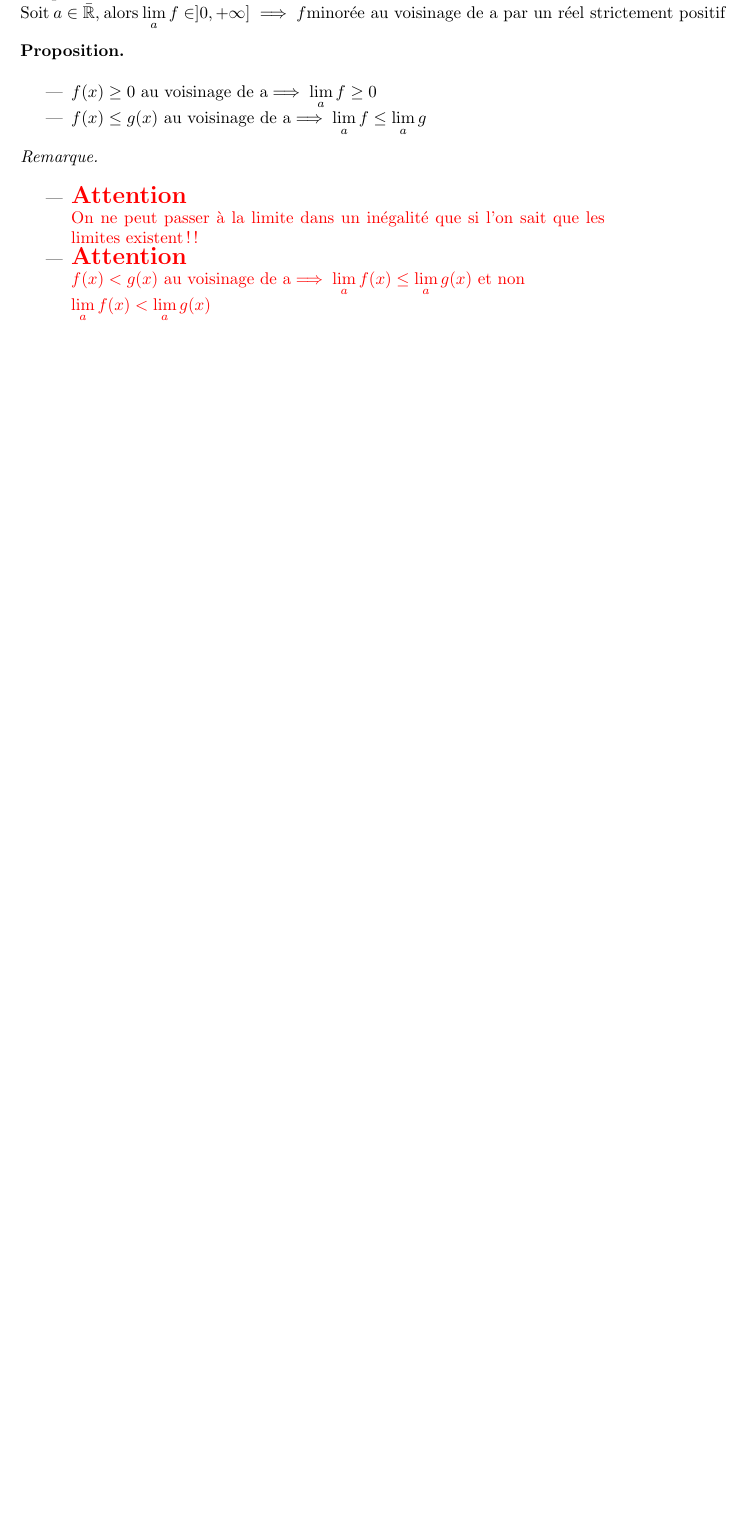
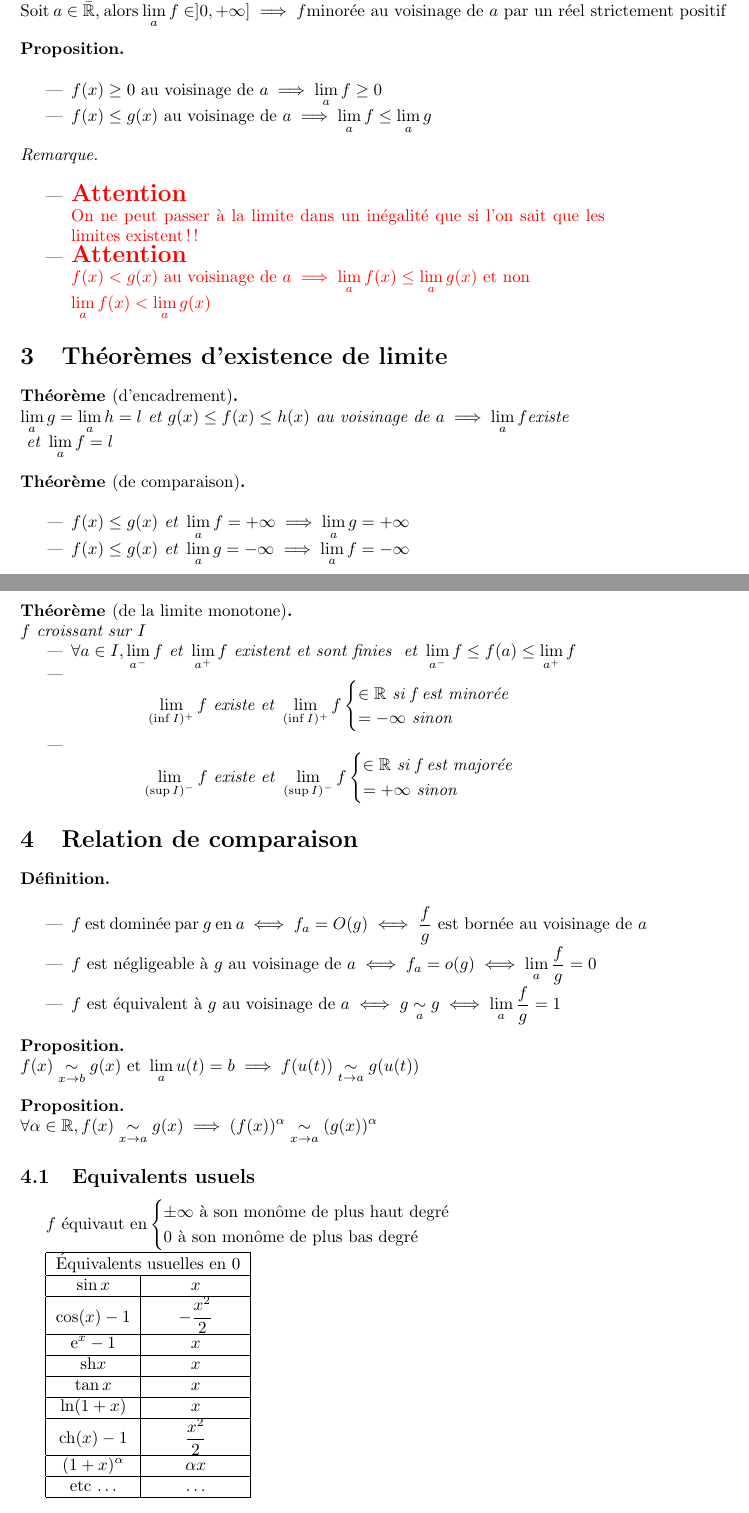
Before and after one commit to Poroing/Fiches, a LaTeX document (fonctionDUneVariableRelle.tex): part of page 3 of 3 before the commit and two parts of pages 3 and 4 of 4 after it, the two joined at a grey line, cut so that both start at the same text, the shorter picture padded with empty space. Compiled offline with pdfLaTeX.

Commit message:
Finished Fonction D'une variable relle

```diff
--- a/fonctionDUneVariableRelle.tex
+++ b/fonctionDUneVariableRelle.tex
@@ -19,8 +19,13 @@
 \newcommand{\ou}{\text{ ou }}
 \newcommand{\tq}{\text{ tel que }}
 \newcommand{\lm}{\lim\limits}
-\newcommand{\voi}[1]{\text{ au voisinage de }$#1$}
+\newcommand{\voi}[1]{\text{ au voisinage de }#1}
 \newcommand{\bs}[1]{\boldsymbol{#1}}
+\newcommand{\equ}[1][]{\underset{#1}{\sim}}
+\newcommand{\ex}{\mathrm{e}}
+\newcommand{\e}{\mathrm{ln}}
+\newcommand{\ch}{\mathrm{ch}}
+\newcommand{\sh}{\mathrm{sh}}
 
 \newenvironment{att}
 {\bgroup \color{red}{\Large\textbf{Attention}}\\}
@@ -166,4 +171,102 @@ $\lm_{a} f \in ]0, +\infty] \implies f \text{minorée} \voi{a}
 \end{itemize}
 \end{rem}
 
+\section{Théorèmes d'existence de limite}
+
+\begin{thm}[d'encadrement]
+$\lm_a g = \lm_a h = l \et g(x) \leq f(x) \leq h(x) \voi{a}
+\implies \lm_a f \text{existe} \\ \et \lm_a f = l$
+\end{thm}
+
+\begin{thm}[de comparaison]
+\begin{itemize}
+    \item $f(x) \leq g(x) \et \lm_a f = +\infty
+    \implies \lm_a g = +\infty$
+    \item $f(x) \leq g(x) \et \lm_a g = -\infty
+    \implies \lm_a f = -\infty$
+\end{itemize}
+\end{thm}
+
+\pagebreak
+
+\begin{thm}[de la limite monotone]
+$f$ croissant sur $I$
+\begin{itemize}
+    \item $\forall a \in I, \lm_{a^-} f \et \lm_{a^+} f
+    \text{ existent et sont finies }
+    \et \lm_{a^-} f \leq f(a) \leq \lm_{a^+} f$
+    \item \[
+        \lm_{(\inf I)^+} f \text{ existe} \et
+        \lm_{(\inf I)^+} f
+        \begin{cases}
+            \in \R \text{ si f est minorée} \\
+            = -\infty \text{ sinon}
+        \end{cases}
+    \]
+    \item \[
+        \lm_{(\sup I)^-} f \text{ existe} \et
+        \lm_{(\sup I)^-} f
+        \begin{cases}
+            \in \R \text{ si f est majorée} \\
+            = +\infty \text{ sinon}
+        \end{cases}
+    \]
+\end{itemize}
+\end{thm}
+
+\section{Relation de comparaison}
+
+\begin{dfn}
+\begin{itemize}
+    \item $f$ est dominée par $g$ en $a$ $\iff f_a = O(g) \iff
+    \frac{f}{g} \text{ est bornée} \voi{a}$
+    \item $f \text{ est négligeable à } g \voi{a} \iff f_a = o(g)
+    \iff \lm_a \frac{f}{g} = 0$
+    \item $f \text{ est équivalent à } g \voi{a} \iff g \equ[a] g
+    \iff \lm_a \frac{f}{g} = 1$
+\end{itemize}
+\end{dfn}
+
+\begin{prp}
+$f(x) \equ[x \to b] g(x) \et \lm_a u(t) = b
+\implies f(u(t)) \equ[t \to a] g(u(t))$
+\end{prp}
+
+\begin{prp}
+$\forall \alpha \in \R, f(x) \equ[x \to a] g(x)
+\implies (f(x))^\alpha \equ[x \to a] (g(x))^\alpha$
+\end{prp}
+
+\subsection{Equivalents usuels}
+$f \text{ équivaut en}
+\begin{cases}
+\pm \infty \text{ à son monôme de plus haut degré} \\
+0 \text{ à son monôme de plus bas degré}
+\end{cases}
+$
+
+\begin{tabular}{|c|c|}
+\hline
+\multicolumn{2}{|c|}{\'Equivalents usuelles en $0$} \\
+\hline
+$\sin x$ & $x$ \\
+\hline
+$\cos(x) - 1$ & $-\frac{x^2}{2}$ \\
+\hline
+$\ex^x - 1$ & $x$ \\
+\hline
+$\sh x $ & $x$ \\
+\hline
+$\tan x $ & $x$ \\
+\hline
+$\ln(1 + x)$ & $x$ \\
+\hline
+$\ch(x) - 1$ & $\frac{x^2}{2}$ \\
+\hline
+$(1 + x)^\alpha$ & $\alpha x$ \\
+\hline
+etc \ldots & \ldots \\
+\hline
+\end{tabular}
+
 \end{document}
```
